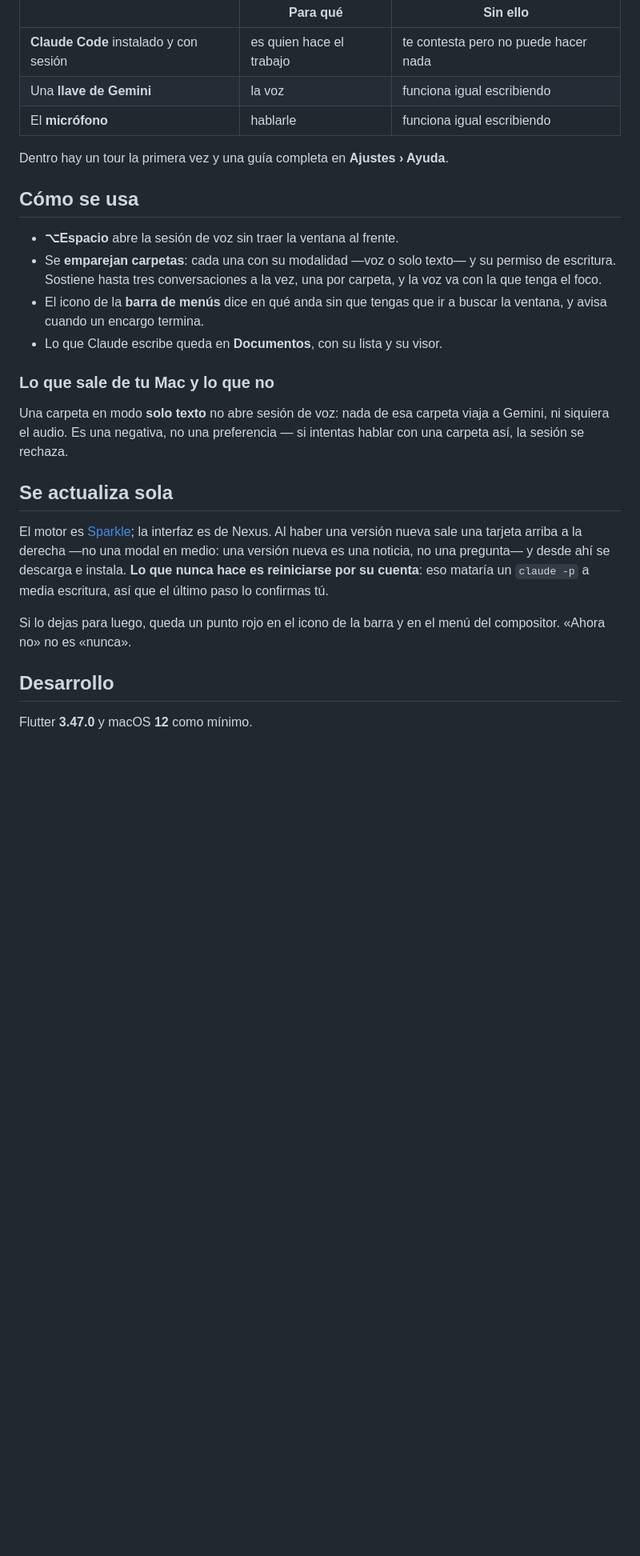
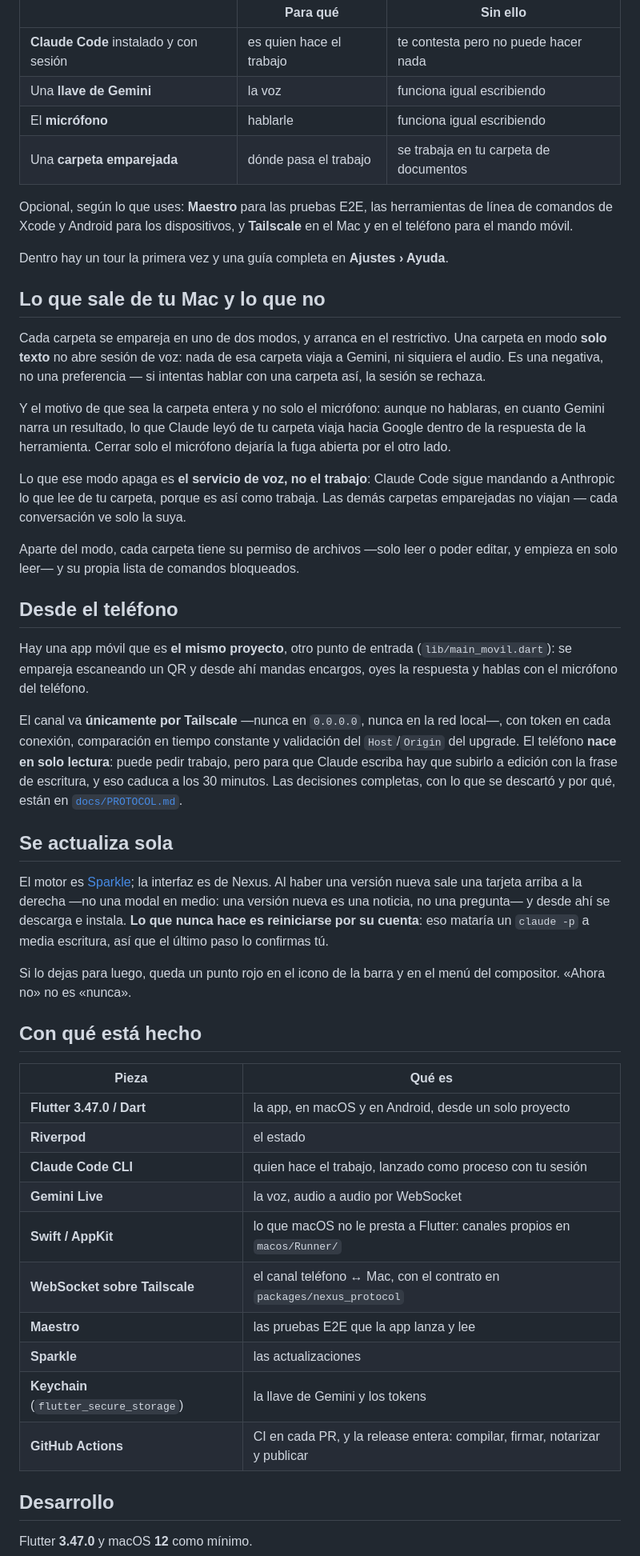
Before and after one commit to DiegoHCH/nexus, a Markdown page: README.md, the part around one of its changes. Shown at 80% size. Rendered like a GitHub page; blank space fills up the shorter version.

```diff
--- a/README.md
+++ b/README.md
@@ -31,24 +54,45 @@ La propia app lo comprueba al arrancar y te dice qué falta:
 | **Claude Code** instalado y con sesión | es quien hace el trabajo | te contesta pero no puede hacer nada |
 | Una **llave de Gemini** | la voz | funciona igual escribiendo |
 | El **micrófono** | hablarle | funciona igual escribiendo |
+| Una **carpeta emparejada** | dónde pasa el trabajo | se trabaja en tu carpeta de documentos |
+
+Opcional, según lo que uses: **Maestro** para las pruebas E2E, las herramientas de
+línea de comandos de Xcode y Android para los dispositivos, y **Tailscale** en el
+Mac y en el teléfono para el mando móvil.
 
 Dentro hay un tour la primera vez y una guía completa en **Ajustes › Ayuda**.
 
-## Cómo se usa
+## Lo que sale de tu Mac y lo que no
 
-- **⌥Espacio** abre la sesión de voz sin traer la ventana al frente.
-- Se **emparejan carpetas**: cada una con su modalidad —voz o solo texto— y su
-  permiso de escritura. Sostiene hasta tres conversaciones a la vez, una por
-  carpeta, y la voz va con la que tenga el foco.
-- El icono de la **barra de menús** dice en qué anda sin que tengas que ir a
-  buscar la ventana, y avisa cuando un encargo termina.
-- Lo que Claude escribe queda en **Documentos**, con su lista y su visor.
+Cada carpeta se empareja en uno de dos modos, y arranca en el restrictivo. Una
+carpeta en modo **solo texto** no abre sesión de voz: nada de esa carpeta viaja a
+Gemini, ni siquiera el audio. Es una negativa, no una preferencia — si intentas
+hablar con una carpeta así, la sesión se rechaza.
 
-### Lo que sale de tu Mac y lo que no
+Y el motivo de que sea la carpeta entera y no solo el micrófono: aunque no
+hablaras, en cuanto Gemini narra un resultado, lo que Claude leyó de tu carpeta
+viaja hacia Google dentro de la respuesta de la herramienta. Cerrar solo el
+micrófono dejaría la fuga abierta por el otro lado.
 
-Una carpeta en modo **solo texto** no abre sesión de voz: nada de esa carpeta
-viaja a Gemini, ni siquiera el audio. Es una negativa, no una preferencia — si
-intentas hablar con una carpeta así, la sesión se rechaza.
+Lo que ese modo apaga es **el servicio de voz, no el trabajo**: Claude Code sigue
+mandando a Anthropic lo que lee de tu carpeta, porque es así como trabaja. Las
+demás carpetas emparejadas no viajan — cada conversación ve solo la suya.
+
+Aparte del modo, cada carpeta tiene su permiso de archivos —solo leer o poder
+editar, y empieza en solo leer— y su propia lista de comandos bloqueados.
+
+## Desde el teléfono
+
+Hay una app móvil que es **el mismo proyecto**, otro punto de entrada
+(`lib/main_movil.dart`): se empareja escaneando un QR y desde ahí mandas encargos,
+oyes la respuesta y hablas con el micrófono del teléfono.
+
+El canal va **únicamente por Tailscale** —nunca en `0.0.0.0`, nunca en la red
+local—, con token en cada conexión, comparación en tiempo constante y validación
+del `Host`/`Origin` del upgrade. El teléfono **nace en solo lectura**: puede pedir
+trabajo, pero para que Claude escriba hay que subirlo a edición con la frase de
+escritura, y eso caduca a los 30 minutos. Las decisiones completas, con lo que se
+descartó y por qué, están en [`docs/PROTOCOL.md`](docs/PROTOCOL.md).
 
 ## Se actualiza sola
 
@@ -61,6 +105,21 @@ e instala. **Lo que nunca hace es reiniciarse por su cuenta**: eso mataría un
 Si lo dejas para luego, queda un punto rojo en el icono de la barra y en el menú
 del compositor. «Ahora no» no es «nunca».
 
+## Con qué está hecho
+
+| Pieza | Qué es |
+|---|---|
+| **Flutter 3.47.0 / Dart** | la app, en macOS y en Android, desde un solo proyecto |
+| **Riverpod** | el estado |
+| **Claude Code CLI** | quien hace el trabajo, lanzado como proceso con tu sesión |
+| **Gemini Live** | la voz, audio a audio por WebSocket |
+| **Swift / AppKit** | lo que macOS no le presta a Flutter: canales propios en `macos/Runner/` |
+| **WebSocket sobre Tailscale** | el canal teléfono ↔ Mac, con el contrato en `packages/nexus_protocol` |
+| **Maestro** | las pruebas E2E que la app lanza y lee |
+| **Sparkle** | las actualizaciones |
+| **Keychain** (`flutter_secure_storage`) | la llave de Gemini y los tokens |
+| **GitHub Actions** | CI en cada PR, y la release entera: compilar, firmar, notarizar y publicar |
+
 ## Desarrollo
 
 Flutter **3.47.0** y macOS **12** como mínimo.
```
Also changed, not shown: other parts of README.md (+37 -6 lines).
